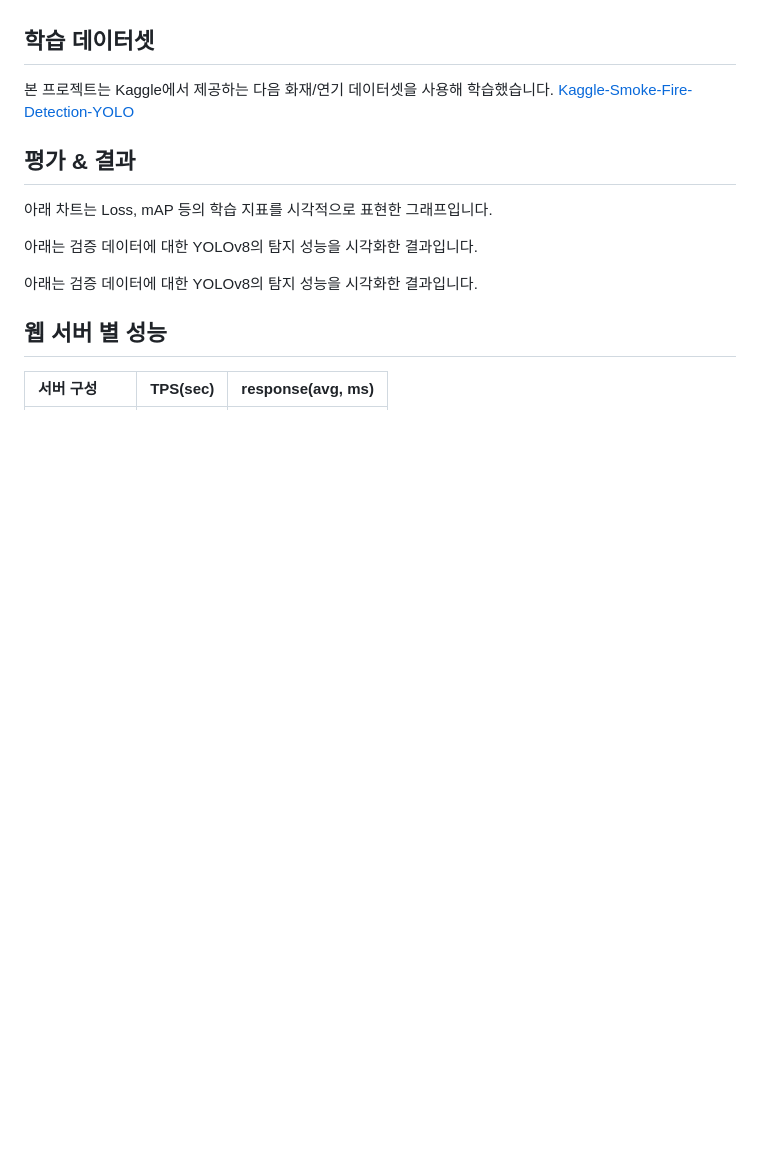
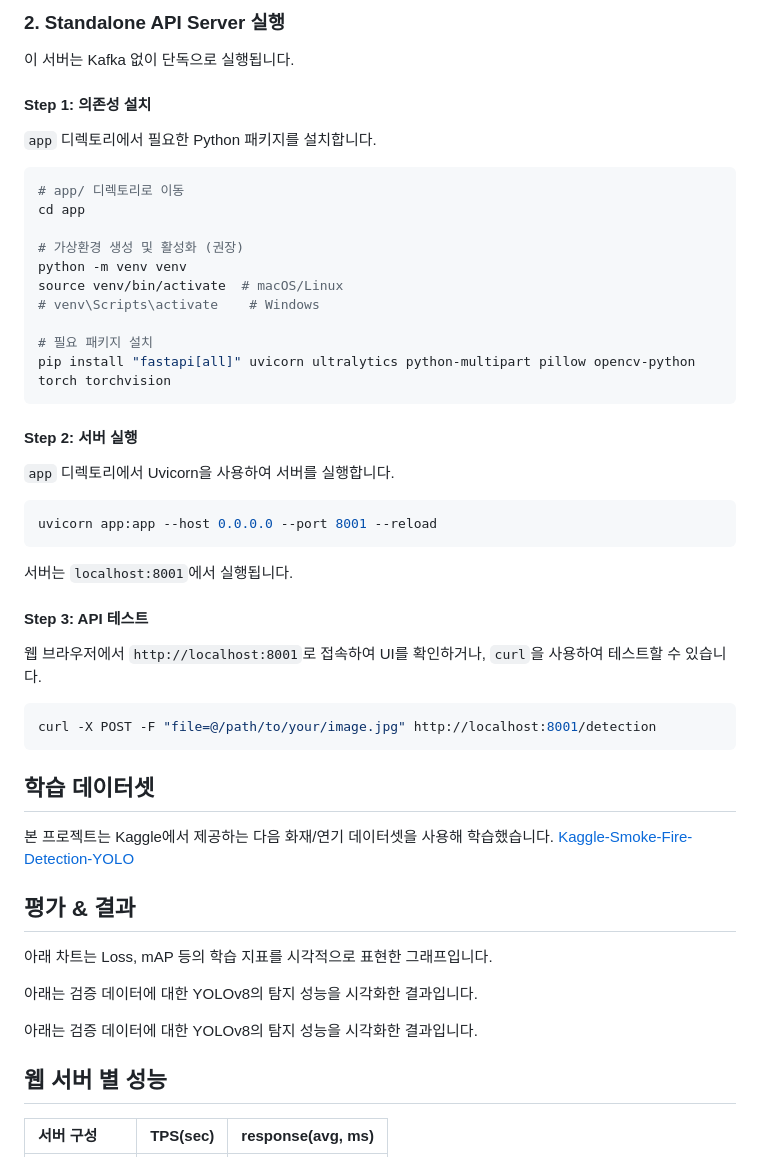
Before and after one commit to su8y/yolov8-fire-smoke-detection, a Markdown page: README.md, the part around one of its changes. Rendered like a GitHub page; blank space fills up the shorter version.

Commit message:
docs(readme): quickstart 및 구조 섹션 추가

````diff
--- a/README.md
+++ b/README.md
@@ -21,3 +98,41 @@ RTMP / RTSP 기반 실시간 스트리밍 영상을 YOLOv8 기반 CNN 모델로
+### 2. Standalone API Server 실행
+
+이 서버는 Kafka 없이 단독으로 실행됩니다.
+
+#### Step 1: 의존성 설치
+
+`app` 디렉토리에서 필요한 Python 패키지를 설치합니다.
+
+```bash
+# app/ 디렉토리로 이동
+cd app
+
+# 가상환경 생성 및 활성화 (권장)
+python -m venv venv
+source venv/bin/activate  # macOS/Linux
+# venv\Scripts\activate    # Windows
+
+# 필요 패키지 설치
+pip install "fastapi[all]" uvicorn ultralytics python-multipart pillow opencv-python torch torchvision
+```
+
+#### Step 2: 서버 실행
+
+`app` 디렉토리에서 Uvicorn을 사용하여 서버를 실행합니다.
+
+```bash
+uvicorn app:app --host 0.0.0.0 --port 8001 --reload
+```
+
+서버는 `localhost:8001`에서 실행됩니다.
+
+#### Step 3: API 테스트
+
+웹 브라우저에서 `http://localhost:8001`로 접속하여 UI를 확인하거나, `curl`을 사용하여 테스트할 수 있습니다.
+
+```bash
+curl -X POST -F "file=@/path/to/your/image.jpg" http://localhost:8001/detection
+```
 
 ## 학습 데이터셋
 본 프로젝트는 Kaggle에서 제공하는 다음 화재/연기 데이터셋을 사용해 학습했습니다.
````
Also changed, not shown: other parts of README.md (+77 -0 lines).
